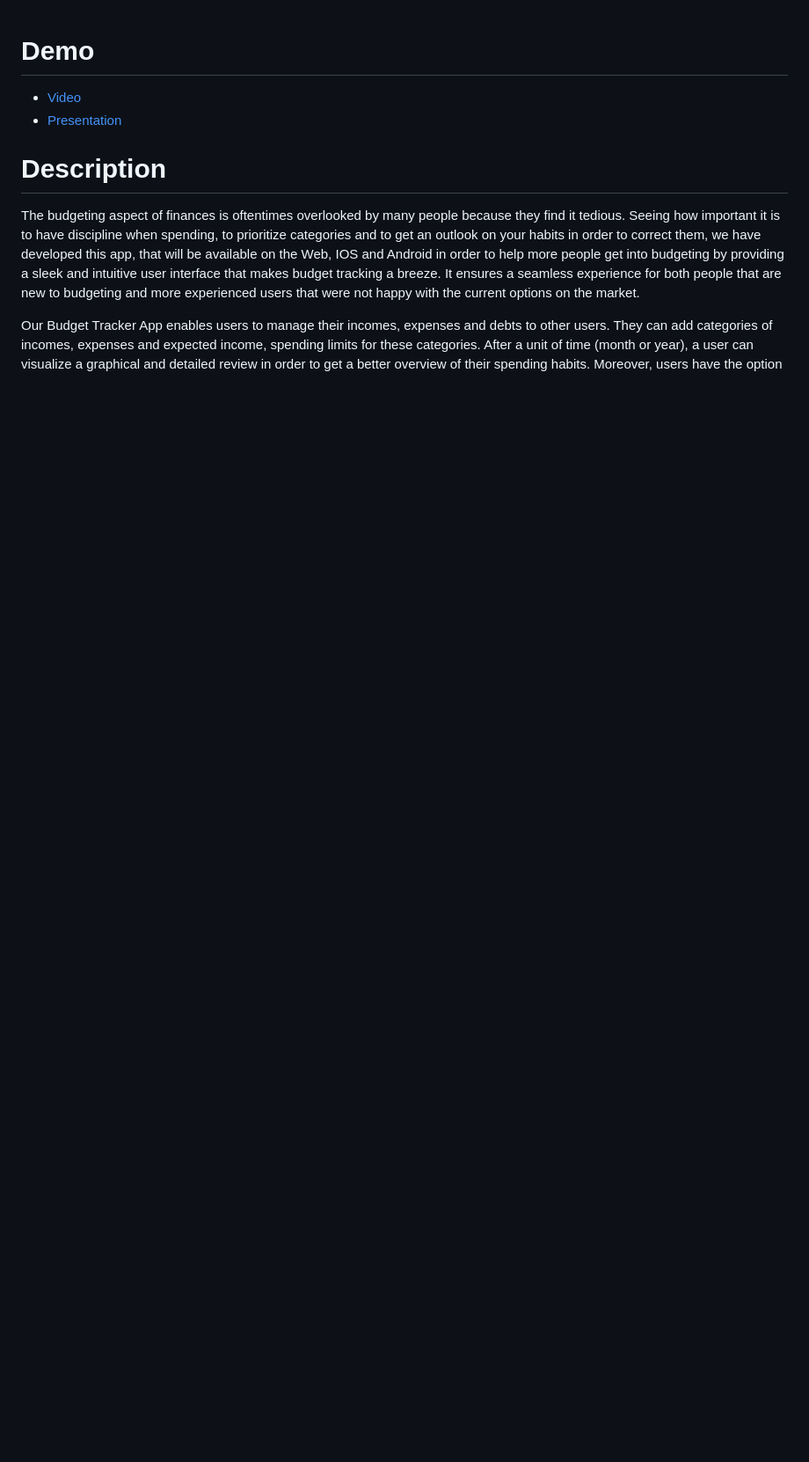
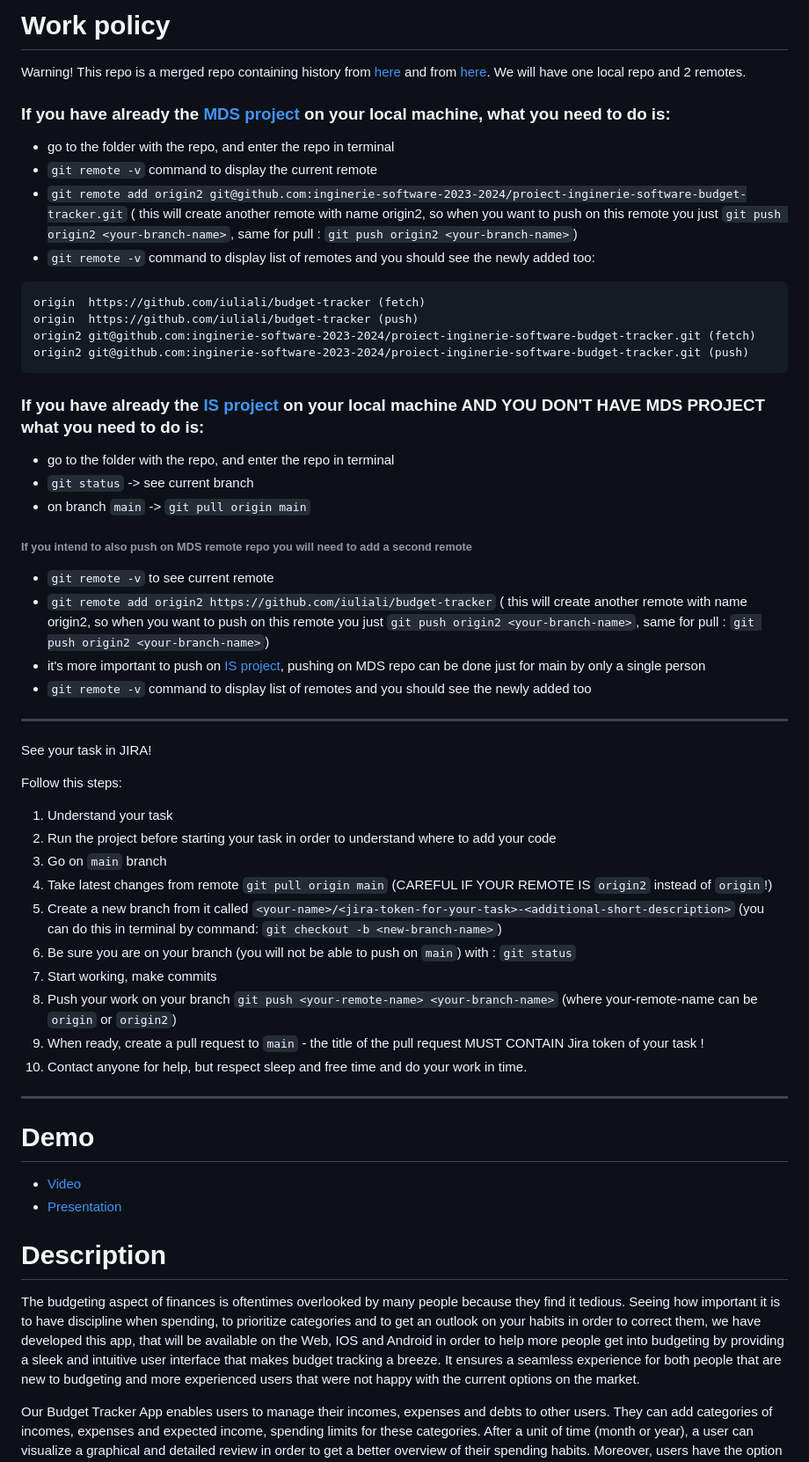
Before and after one commit to iuliali/budget-tracker, a Markdown page: README.md, the part around the change. Shown at 88% size. GitHub-like rendering; blank space fills up the shorter version.

Commit message:
Update README.md with work policy

````diff
--- a/README.md
+++ b/README.md
@@ -1,3 +1,44 @@
+# Work policy
+Warning! This repo is a merged repo containing history from [here](https://github.com/iuliali/budget-tracker) and from [here](https://github.com/inginerie-software-2023-2024/proiect-inginerie-software-budget-tracker). We will have one local repo and 2 remotes.
+### If you have already the [MDS project](https://github.com/iuliali/budget-tracker) on your local machine, what you need to do is:
+- go to the folder with the repo, and enter the repo in terminal
+- `git remote -v` command to display the current remote
+- `git remote add origin2 git@github.com:inginerie-software-2023-2024/proiect-inginerie-software-budget-tracker.git` ( this will create another remote with name origin2, so when you want to push on this remote you just `git push origin2 <your-branch-name>`, same for pull : `git push origin2 <your-branch-name>`)
+- `git remote -v` command to display list of remotes and you should see the newly added too:
+```
+origin  https://github.com/iuliali/budget-tracker (fetch)
+origin  https://github.com/iuliali/budget-tracker (push)
+origin2 git@github.com:inginerie-software-2023-2024/proiect-inginerie-software-budget-tracker.git (fetch)
+origin2 git@github.com:inginerie-software-2023-2024/proiect-inginerie-software-budget-tracker.git (push)
+```
+
+### If you have already the [IS project](https://github.com/inginerie-software-2023-2024/proiect-inginerie-software-budget-tracker) on your local machine AND YOU DON'T HAVE MDS PROJECT what you need to do is:
+- go to the folder with the repo, and enter the repo in terminal
+- `git status` -> see current branch
+- on branch `main` -> `git pull origin main`
+###### If you intend to also push on MDS remote repo you will need to add a second remote
+- `git remote -v` to see current remote
+- `git remote add origin2 https://github.com/iuliali/budget-tracker` ( this will create another remote with name origin2, so when you want to push on this remote you just `git push origin2 <your-branch-name>`, same for pull : `git push origin2 <your-branch-name>`)
+- it's more important to push on [IS project](https://github.com/inginerie-software-2023-2024/proiect-inginerie-software-budget-tracker), pushing on MDS repo can be done just for main by only a single person
+- `git remote -v` command to display list of remotes and you should see the newly added too
+____
+See your task in JIRA!
+
+Follow this steps:
+1. Understand your task
+2. Run the project before starting your task in order to understand where to add your code
+3. Go on `main` branch
+4. Take latest changes from remote `git pull origin main` (CAREFUL IF YOUR REMOTE IS `origin2` instead of `origin`!)
+5. Create a new branch from it called `<your-name>/<jira-token-for-your-task>-<additional-short-description>` (you can do this in terminal by command: `git checkout -b <new-branch-name>`)
+6. Be sure you are on your branch (you will not be able to push on `main`) with : `git status`
+7. Start working, make commits
+8. Push your work on your branch `git push <your-remote-name> <your-branch-name>` (where your-remote-name can be `origin` or `origin2`)
+9. When ready, create a pull request to `main` - the title of the pull request MUST CONTAIN Jira token of your task !
+10. Contact anyone for help, but respect sleep and free time and do your work in time.
+
+____
+
+
 # Demo
 - [Video](https://www.youtube.com/watch?v=2b3N1HEDWNo)
 - [Presentation](https://docs.google.com/presentation/d/1vsKsg4AnW17Hh1Ow2E_wmBP_yCJIc-RE851LN4SygGg/edit?usp=sharing)
````
